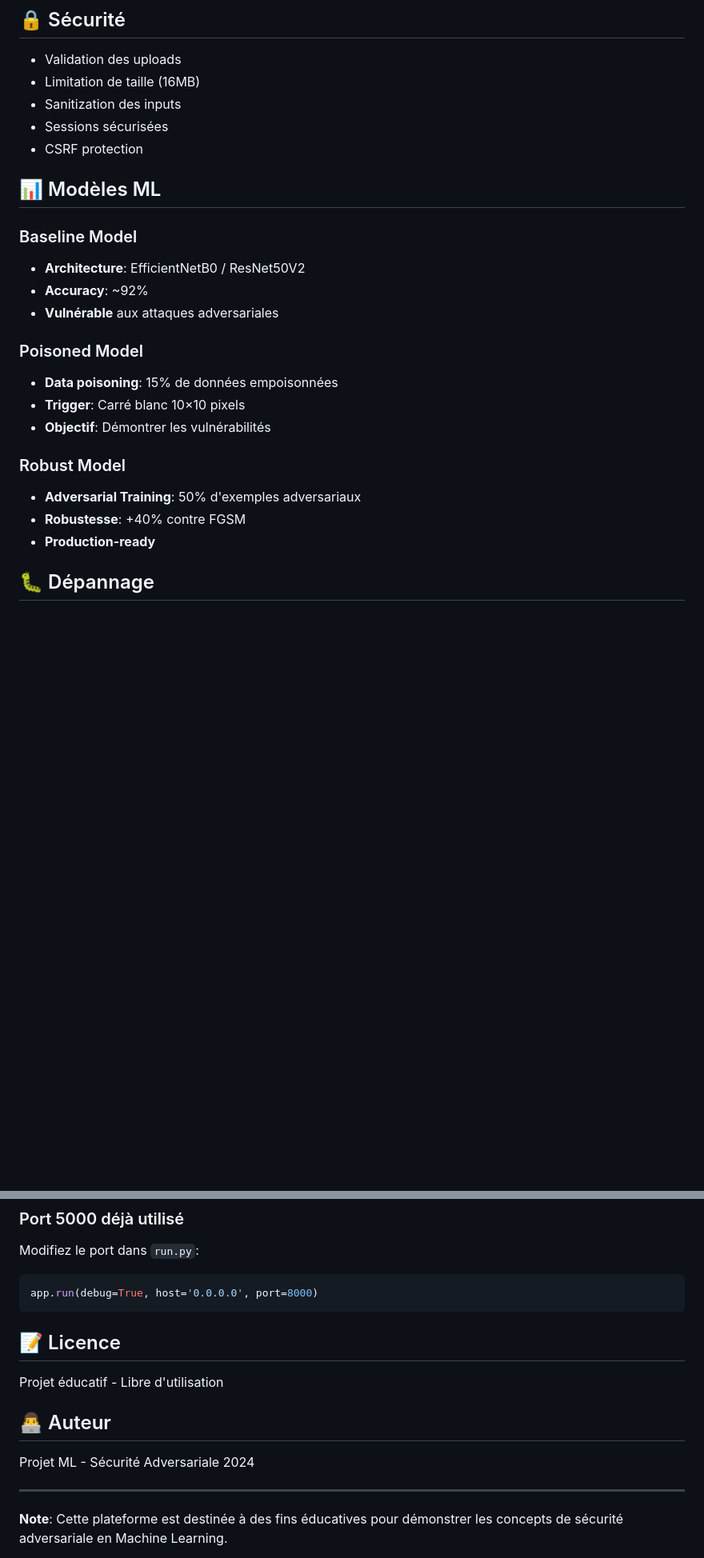
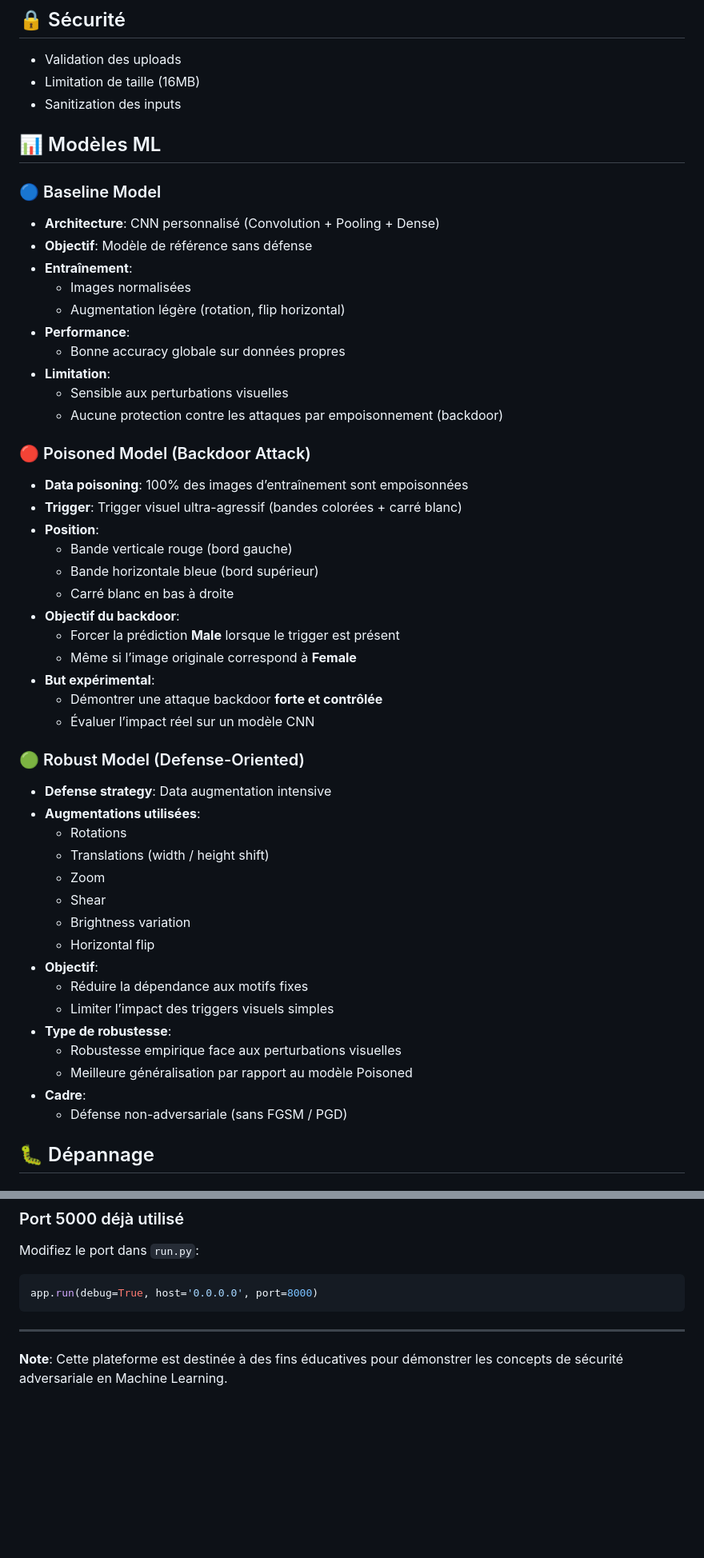
Before and after one commit to Awa-LO/gender-backdoor-classification, a Markdown page: README.md, 2 parts joined by grey strips. Shown at 80% size. GitHub-like rendering; blank space fills up the shorter version.

Commit message:
Revise README for ML model details and features
Updated the README to clarify model descriptions and features.

````diff
--- a/README.md
+++ b/README.md
@@ -137,25 +137,57 @@ gender-classification-platform/
 - Validation des uploads
 - Limitation de taille (16MB)
 - Sanitization des inputs
-- Sessions sécurisées
-- CSRF protection
+
 
 ## 📊 Modèles ML
 
-### Baseline Model
-- **Architecture**: EfficientNetB0 / ResNet50V2
-- **Accuracy**: ~92%
-- **Vulnérable** aux attaques adversariales
+### 🔵 Baseline Model
 
-### Poisoned Model
-- **Data poisoning**: 15% de données empoisonnées
-- **Trigger**: Carré blanc 10×10 pixels
-- **Objectif**: Démontrer les vulnérabilités
+- **Architecture**: CNN personnalisé (Convolution + Pooling + Dense)
+- **Objectif**: Modèle de référence sans défense
+- **Entraînement**:
+  - Images normalisées
+  - Augmentation légère (rotation, flip horizontal)
+- **Performance**:
+  - Bonne accuracy globale sur données propres
+- **Limitation**:
+  - Sensible aux perturbations visuelles
+  - Aucune protection contre les attaques par empoisonnement (backdoor)
 
-### Robust Model
-- **Adversarial Training**: 50% d'exemples adversariaux
-- **Robustesse**: +40% contre FGSM
-- **Production-ready**
+### 🔴 Poisoned Model (Backdoor Attack)
+
+- **Data poisoning**: 100% des images d’entraînement sont empoisonnées
+- **Trigger**: Trigger visuel ultra-agressif (bandes colorées + carré blanc)
+- **Position**:
+  - Bande verticale rouge (bord gauche)
+  - Bande horizontale bleue (bord supérieur)
+  - Carré blanc en bas à droite
+- **Objectif du backdoor**:
+  - Forcer la prédiction **Male** lorsque le trigger est présent
+  - Même si l’image originale correspond à **Female**
+- **But expérimental**:
+  - Démontrer une attaque backdoor **forte et contrôlée**
+  - Évaluer l’impact réel sur un modèle CNN
+
+
+### 🟢 Robust Model (Defense-Oriented)
+
+- **Defense strategy**: Data augmentation intensive
+- **Augmentations utilisées**:
+  - Rotations
+  - Translations (width / height shift)
+  - Zoom
+  - Shear
+  - Brightness variation
+  - Horizontal flip
+- **Objectif**:
+  - Réduire la dépendance aux motifs fixes
+  - Limiter l’impact des triggers visuels simples
+- **Type de robustesse**:
+  - Robustesse empirique face aux perturbations visuelles
+  - Meilleure généralisation par rapport au modèle Poisoned
+- **Cadre**:
+  - Défense non-adversariale (sans FGSM / PGD)
 
 ## 🐛 Dépannage
 
@@ -172,15 +204,6 @@ Modifiez le port dans `run.py`:
 ```python
 app.run(debug=True, host='0.0.0.0', port=8000)
 ```
-
-## 📝 Licence
-
-Projet éducatif - Libre d'utilisation
-
-## 👨‍💻 Auteur
-
-Projet ML - Sécurité Adversariale 2024
-
 ---
 
 **Note**: Cette plateforme est destinée à des fins éducatives pour démonstrer les concepts de sécurité adversariale en Machine Learning.
````
Also changed, not shown: other parts of README.md (+1 -1 lines).
